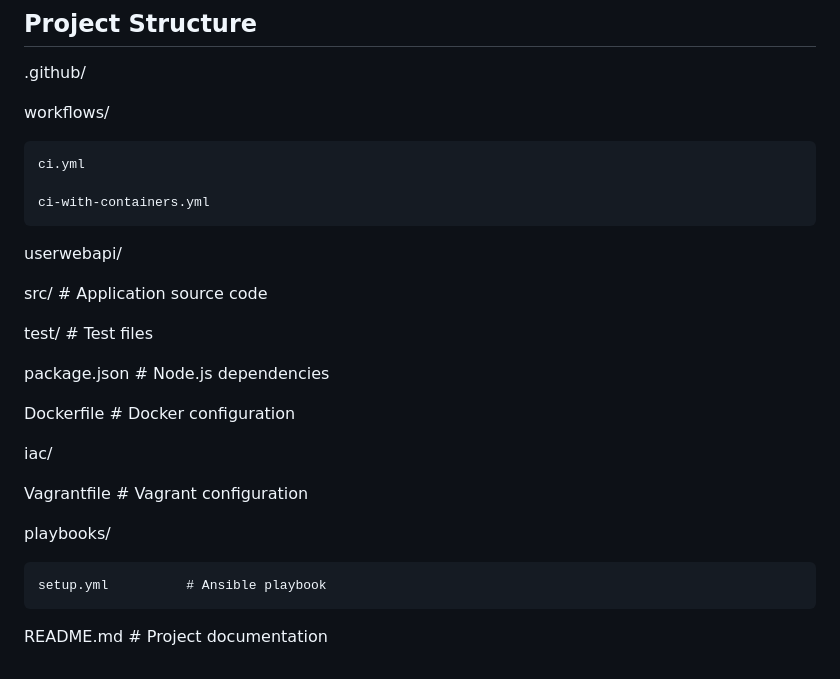
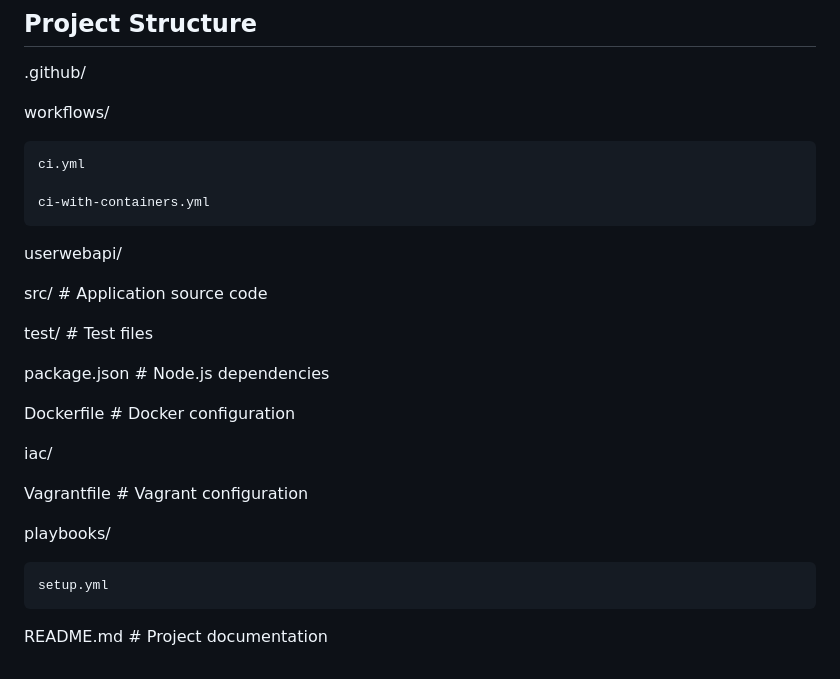
Before and after one commit to wafa26/DevOps-WebApp-Project, a Markdown page: README.md, the part around the change. Drawn GitHub-style.

```diff
--- a/README.md
+++ b/README.md
@@ -112,7 +112,7 @@ Run the application inside the VM.
 
     ci-with-containers.yml
 
-  userwebapi/
+userwebapi/
 
   src/                 # Application source code
 
@@ -128,6 +128,6 @@ iac/
 
   playbooks/
 
-    setup.yml          # Ansible playbook
+    setup.yml
 
 README.md              # Project documentation
```
